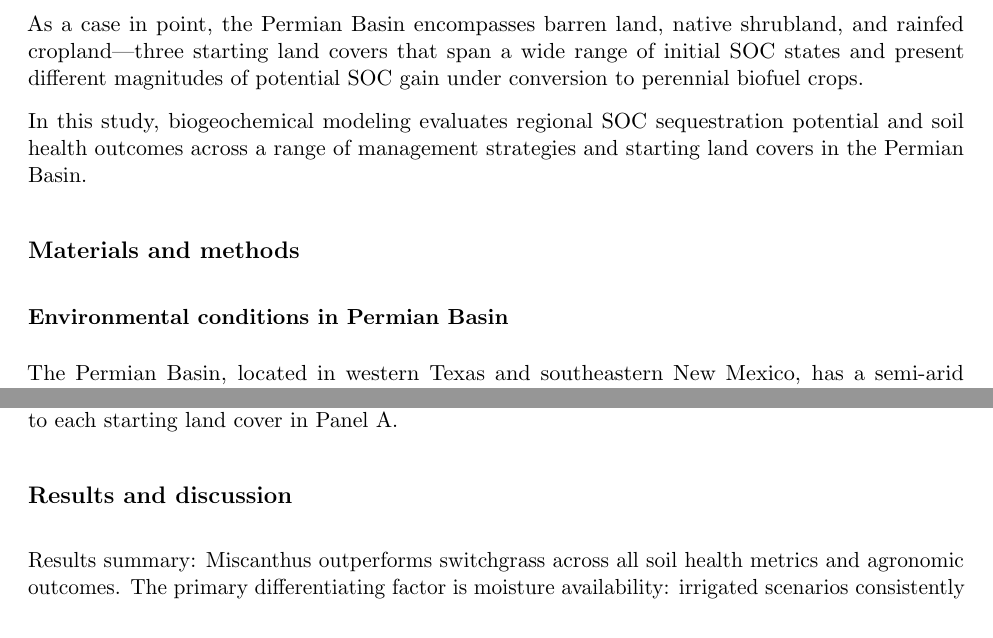
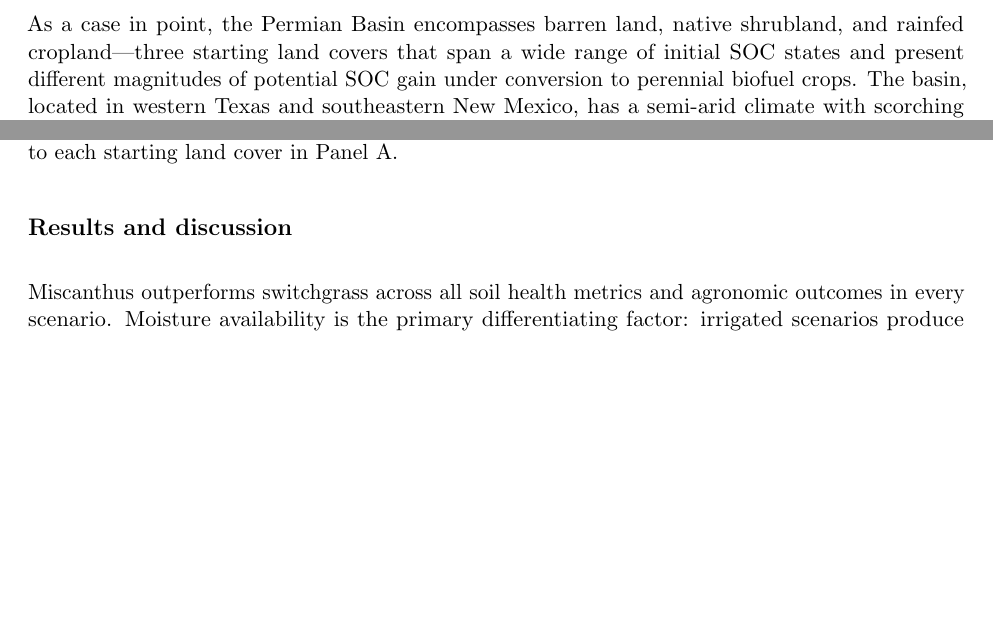
Before and after one commit to dhetting/EMRE_CRADA_Manuscript, a LaTeX paper (main_soc.tex): two parts of pages 2 and 5 of 17, joined at a grey line, cut so that both start at the same text, the shorter picture padded with empty space. Compiled offline with pdfLaTeX.

Commit message:
Review R07-R15: fix remaining adversarial review items
R07: Remove 'Results summary:' label — rewrite as proper opening paragraph
R09: Move Permian Basin environmental conditions from Methods into Introduction
     (per WORD COMMENTs from Choi x2 flagging it as misplaced)
R12: Already addressed in Study area subsection (114 km2 indicative note)
R13: Italics already consistent — scientific name on first use per section (no change)
R14: Intro bridge sentence and para 3 now serve distinct roles (intro vs. advantages);
     tightened to avoid surface redundancy
R15: Final intro sentence now explicitly scopes to SOC and soil-nitrogen as the
     indicators DAYCENT simulates; notes aggregate stability, microbial biomass,
     and water-holding capacity are not modeled
Abstract: fix 'A pronounced spatial gradient...substantially greater' → direct style;
     'consistently exceed' → 'exceed'; 'restore soil health' → 'restore SOC' (scoped)

```diff
--- a/main_soc.tex
+++ b/main_soc.tex
@@ -89,39 +89,14 @@ Miscanthus (\textit{Miscanthus} $\times$ \textit{giganteus}) and switchgrass are
 % Little more background on the Permian basin here before delving into it in the methods.
 Converting marginal land covers to perennial biofuel crops therefore offers a promising approach for restoring soil health and improving land productivity. Shifting land use from degraded agriculture, sparse shrubland, or bare land to perennial crops like switchgrass or miscanthus engages deep root systems and extensive below-ground biomass that build long-term SOC \citep{Johnson2007BiomassCropping,Davis2012Agave}. The harvested biomass simultaneously supports biofuel production, providing an economic incentive for land conversion that also benefits biodiversity and ecosystem function \citep{VanDerWeijde2017Drought,Zalesny2020Placeholder}. Successful implementation depends on land suitability and water availability; economically feasible miscanthus and switchgrass cultivation hinges on local moisture conditions \citep{Field2017Placeholder,Kaye2018SoilCarbon}.
 
-As a case in point, the Permian Basin encompasses barren land, native shrubland, and rainfed cropland—three starting land covers that span a wide range of initial SOC states and present different magnitudes of potential SOC gain under conversion to perennial biofuel crops.
+As a case in point, the Permian Basin encompasses barren land, native shrubland, and rainfed cropland—three starting land covers that span a wide range of initial SOC states and present different magnitudes of potential SOC gain under conversion to perennial biofuel crops. The basin, located in western Texas and southeastern New Mexico, has a semi-arid climate with scorching summers that often exceed 90°F (32°C) and mild winters that average in the 50s°F (10--15°C) \citep{PermianBasinClimatePlaceholder}. Annual rainfall remains low, around 12--14 inches (30--35 cm), and falls sporadically—mainly in late spring and early summer—contributing to frequent drought conditions. Persistent winds drive soil erosion \citep{Naorem2023Placeholder}, and soils vary across the basin but commonly include caliche, sandy soils, clay-rich soils, and saline soils, each of which poses distinct challenges for agriculture and land use \citep{EatonSalinityPlaceholder}.
 
-In this study, biogeochemical modeling evaluates regional SOC sequestration potential and soil health outcomes across a range of management strategies and starting land covers in the Permian Basin.
+In this study, DAYCENT biogeochemical modeling evaluates SOC accumulation and soil-nitrogen dynamics—indicators of soil health that DAYCENT directly simulates—across 16 management scenarios and three starting land covers in the Permian Basin. Results do not extend to other soil health indicators such as aggregate stability, microbial biomass, or water-holding capacity, which require separate measurement.
 
 \section*{Materials and methods}
 
-\subsection*{Environmental conditions in Permian Basin}
-
-% WORD COMMENT [Choi, Chong Seok | 2024-05-22T07:30:00Z]
-% Anchor: The Permian Basin, situated in western Texas and southeastern New Mexico,
-% experiences a semi-arid climate characterized by scorching summers with temperatures often
-% exceeding 90°F (32°C) and mild winters averaging in the 50s°F (10-15°C). Annual rainfall is
-% relatively low, around 12-14 inches (30-35 cm), and is sporadic, mainly occurring in late
-% spring and early summer, contributing to frequent drought conditions (Fig. 1). The region is
-% also renowned for its persistent winds, which can lead to soil erosion. Soil composition in
-% the Permian Basin varies but commonly includes caliche, sandy soils, clay-rich soils, and
-% saline soils, each presenting unique challenges for agriculture and land use.
-% Belongs in the intro
-% WORD COMMENT [Choi, Chong Seok | 2025-02-13T09:47:00Z]
-% Anchor: The Permian Basin, situated in western Texas and southeastern New Mexico,
-% experiences a semi-arid climate characterized by scorching summers with temperatures often
-% exceeding 90°F (32°C) and mild winters averaging in the 50s°F (10-15°C). Annual rainfall is
-% relatively low, around 12-14 inches (30-35 cm), and is sporadic, mainly occurring in late
-% spring and early summer, contributing to frequent drought conditions (Fig. 1). The region is
-% also renowned for its persistent winds, which can lead to soil erosion. Soil composition in
-% the Permian Basin varies but commonly includes caliche, sandy soils, clay-rich soils, and
-% saline soils, each presenting unique challenges for agriculture and land use.
-% Citations?
-The Permian Basin, located in western Texas and southeastern New Mexico, has a semi-arid climate with scorching summers that often exceed 90°F (32°C) and mild winters that average in the 50s°F (10-15°C) \citep{PermianBasinClimatePlaceholder}. Annual rainfall remains low, around 12--14 inches (30--35 cm), and falls sporadically—mainly in late spring and early summer—which contributes to frequent drought conditions (Fig. 1). Persistent winds in the region drive soil erosion \citep{Naorem2023Placeholder}. Soils vary across the basin but commonly include caliche, sandy soils, clay-rich soils, and saline soils, each of which poses distinct challenges for agriculture and land use \citep{EatonSalinityPlaceholder}.
-
 % WORD COMMENT [Choi, Chong Seok | 2025-03-13T00:32:00Z]
-% Anchor: Figure 1. Initial conditions of the Permian Basin
-% We should replace annual average precipitation with aridity index (PET/P)
+% We should replace annual average precipitation with aridity index (PET/P) in Figure 1
 \manufig{figures/figure1.png}{Figure 1. Initial conditions of the Permian Basin}
 
 \subsection*{Study area}
@@ -168,7 +143,7 @@ Each land cover goes through a multi-century equilibrium spin-up before the land
 
 \section*{Results and discussion}
 
-Results summary: Miscanthus outperforms switchgrass across all soil health metrics and agronomic outcomes. The primary differentiating factor is moisture availability: irrigated scenarios consistently yield greater SOC accumulation and higher biomass productivity than rainfed counterparts across all three starting land covers.
+Miscanthus outperforms switchgrass across all soil health metrics and agronomic outcomes in every scenario. Moisture availability is the primary differentiating factor: irrigated scenarios produce greater SOC accumulation and higher biomass productivity than rainfed counterparts across all three starting land covers.
 
 % WORD COMMENT [Choi, Chong Seok | 2024-05-22T07:30:00Z]
 % Belongs in the intro (Figure 1 already placed in Methods; duplicate removed here)
```
Also changed, not shown: main_soc.tex (2 more changed lines).
